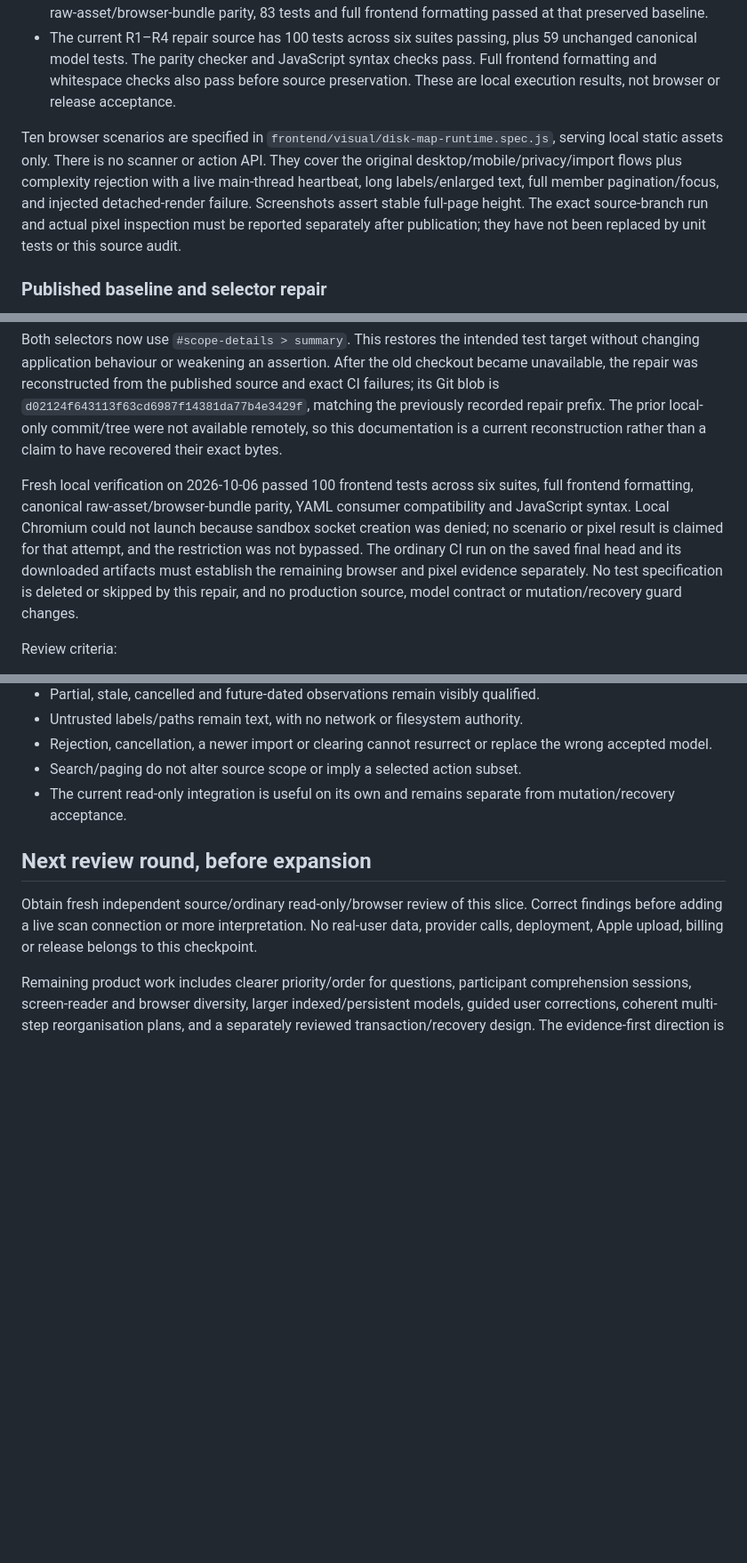
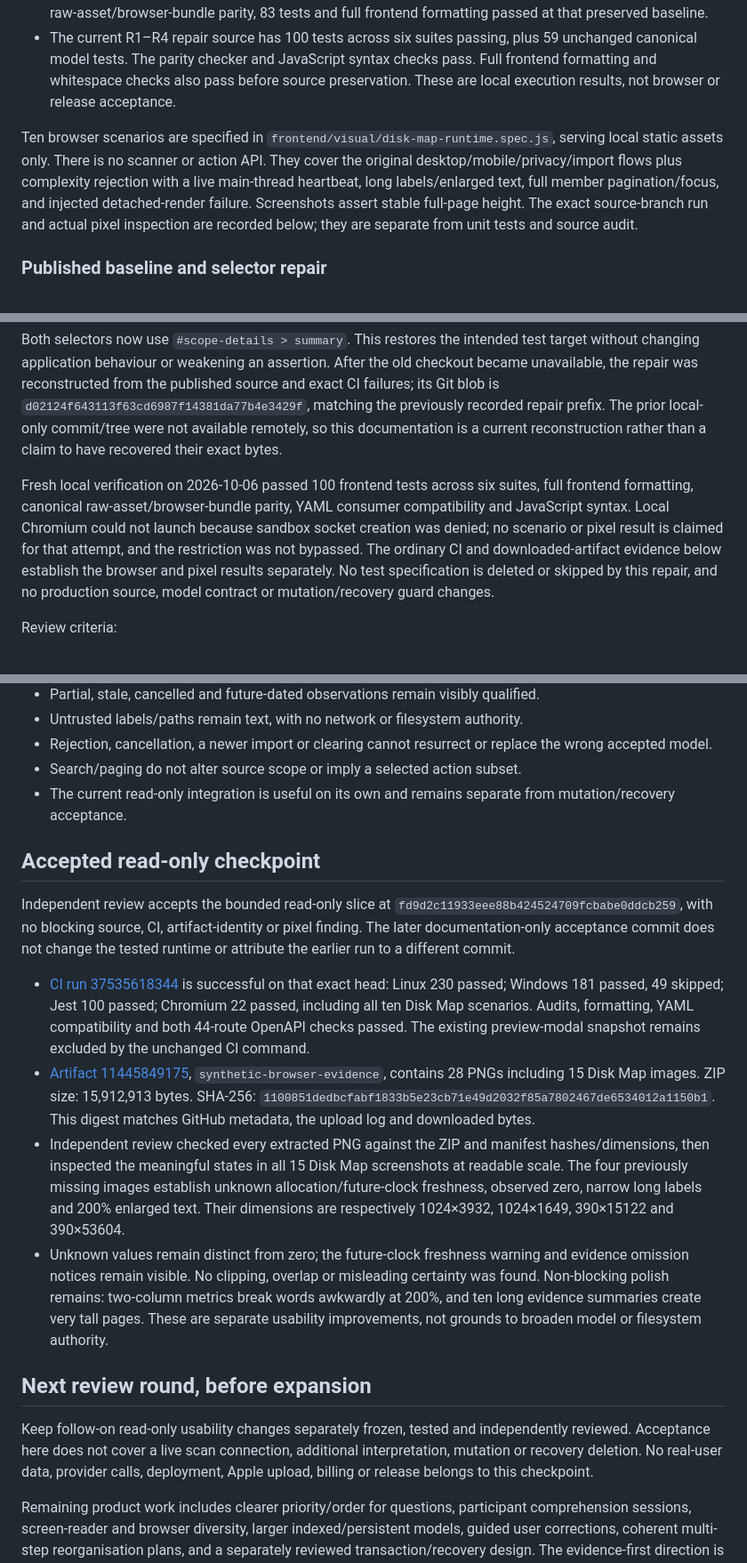
Before and after one commit to krahd/disk_organiser, a Markdown page: docs/ux/DISK-MAP-IMPORT-CHECKPOINT.md, 3 parts joined by grey strips. Shown at 89% size. GitHub-like rendering; blank space fills up the shorter version.

Commit message:
Record accepted read-only Disk Map checkpoint
Documents-only preservation of CI and independent source/pixel acceptance at tested head fd9d2c1. Runtime source and all mutation/recovery boundaries remain unchanged.

```diff
--- a/docs/ux/DISK-MAP-IMPORT-CHECKPOINT.md
+++ b/docs/ux/DISK-MAP-IMPORT-CHECKPOINT.md
@@ -62,7 +62,7 @@ Verification history, with explicit boundaries:
 - After explicit approval, the exact format/sync/test chain completed on 2026-10-06 at 19:21 UTC: canonical raw-asset/browser-bundle parity, 83 tests and full frontend formatting passed at that preserved baseline.
 - The current R1–R4 repair source has 100 tests across six suites passing, plus 59 unchanged canonical model tests. The parity checker and JavaScript syntax checks pass. Full frontend formatting and whitespace checks also pass before source preservation. These are local execution results, not browser or release acceptance.
 
-Ten browser scenarios are specified in `frontend/visual/disk-map-runtime.spec.js`, serving local static assets only. There is no scanner or action API. They cover the original desktop/mobile/privacy/import flows plus complexity rejection with a live main-thread heartbeat, long labels/enlarged text, full member pagination/focus, and injected detached-render failure. Screenshots assert stable full-page height. The exact source-branch run and actual pixel inspection must be reported separately after publication; they have not been replaced by unit tests or this source audit.
+Ten browser scenarios are specified in `frontend/visual/disk-map-runtime.spec.js`, serving local static assets only. There is no scanner or action API. They cover the original desktop/mobile/privacy/import flows plus complexity rejection with a live main-thread heartbeat, long labels/enlarged text, full member pagination/focus, and injected detached-render failure. Screenshots assert stable full-page height. The exact source-branch run and actual pixel inspection are recorded below; they are separate from unit tests and source audit.
 
 ### Published baseline and selector repair
 
@@ -70,7 +70,7 @@ The ordinary [CI run at `e0cb4e1`](https://github.com/krahd/disk_organiser/actio
 
 Both selectors now use `#scope-details > summary`. This restores the intended test target without changing application behaviour or weakening an assertion. After the old checkout became unavailable, the repair was reconstructed from the published source and exact CI failures; its Git blob is `d02124f643113f63cd6987f14381da77b4e3429f`, matching the previously recorded repair prefix. The prior local-only commit/tree were not available remotely, so this documentation is a current reconstruction rather than a claim to have recovered their exact bytes.
 
-Fresh local verification on 2026-10-06 passed 100 frontend tests across six suites, full frontend formatting, canonical raw-asset/browser-bundle parity, YAML consumer compatibility and JavaScript syntax. Local Chromium could not launch because sandbox socket creation was denied; no scenario or pixel result is claimed for that attempt, and the restriction was not bypassed. The ordinary CI run on the saved final head and its downloaded artifacts must establish the remaining browser and pixel evidence separately. No test specification is deleted or skipped by this repair, and no production source, model contract or mutation/recovery guard changes.
+Fresh local verification on 2026-10-06 passed 100 frontend tests across six suites, full frontend formatting, canonical raw-asset/browser-bundle parity, YAML consumer compatibility and JavaScript syntax. Local Chromium could not launch because sandbox socket creation was denied; no scenario or pixel result is claimed for that attempt, and the restriction was not bypassed. The ordinary CI and downloaded-artifact evidence below establish the browser and pixel results separately. No test specification is deleted or skipped by this repair, and no production source, model contract or mutation/recovery guard changes.
 
 Review criteria:
 
@@ -83,9 +83,18 @@ Review criteria:
 - Search/paging do not alter source scope or imply a selected action subset.
 - The current read-only integration is useful on its own and remains separate from mutation/recovery acceptance.
 
+## Accepted read-only checkpoint
+
+Independent review accepts the bounded read-only slice at `fd9d2c11933eee88b424524709fcbabe0ddcb259`, with no blocking source, CI, artifact-identity or pixel finding. The later documentation-only acceptance commit does not change the tested runtime or attribute the earlier run to a different commit.
+
+- [CI run 37535618344](https://github.com/krahd/disk_organiser/actions/runs/37535618344) is successful on that exact head: Linux 230 passed; Windows 181 passed, 49 skipped; Jest 100 passed; Chromium 22 passed, including all ten Disk Map scenarios. Audits, formatting, YAML compatibility and both 44-route OpenAPI checks passed. The existing preview-modal snapshot remains excluded by the unchanged CI command.
+- [Artifact 11445849175](https://github.com/krahd/disk_organiser/actions/runs/37535618344/artifacts/11445849175), `synthetic-browser-evidence`, contains 28 PNGs including 15 Disk Map images. ZIP size: 15,912,913 bytes. SHA-256: `1100851dedbcfabf1833b5e23cb71e49d2032f85a7802467de6534012a1150b1`. This digest matches GitHub metadata, the upload log and downloaded bytes.
+- Independent review checked every extracted PNG against the ZIP and manifest hashes/dimensions, then inspected the meaningful states in all 15 Disk Map screenshots at readable scale. The four previously missing images establish unknown allocation/future-clock freshness, observed zero, narrow long labels and 200% enlarged text. Their dimensions are respectively 1024×3932, 1024×1649, 390×15122 and 390×53604.
+- Unknown values remain distinct from zero; the future-clock freshness warning and evidence omission notices remain visible. No clipping, overlap or misleading certainty was found. Non-blocking polish remains: two-column metrics break words awkwardly at 200%, and ten long evidence summaries create very tall pages. These are separate usability improvements, not grounds to broaden model or filesystem authority.
+
 ## Next review round, before expansion
 
-Obtain fresh independent source/ordinary read-only/browser review of this slice. Correct findings before adding a live scan connection or more interpretation. No real-user data, provider calls, deployment, Apple upload, billing or release belongs to this checkpoint.
+Keep follow-on read-only usability changes separately frozen, tested and independently reviewed. Acceptance here does not cover a live scan connection, additional interpretation, mutation or recovery deletion. No real-user data, provider calls, deployment, Apple upload, billing or release belongs to this checkpoint.
 
 Remaining product work includes clearer priority/order for questions, participant comprehension sessions, screen-reader and browser diversity, larger indexed/persistent models, guided user corrections, coherent multi-step reorganisation plans, and a separately reviewed transaction/recovery design. The evidence-first direction is coherent but not an uncontested market feature; see the first-party competitor check in `FOLDER-UNDERSTANDING-2026-10-06.md`.
 
```
Also changed, not shown: STATUS.md (+5 -3 lines).
